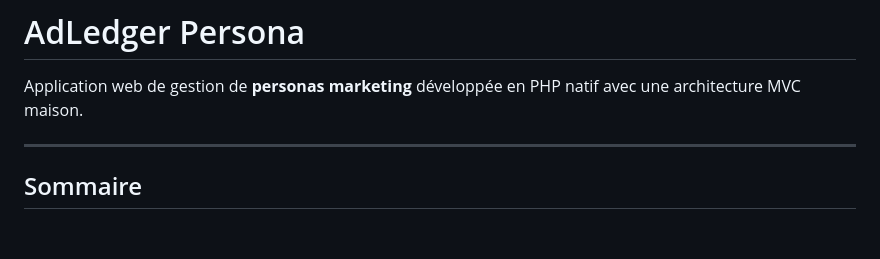
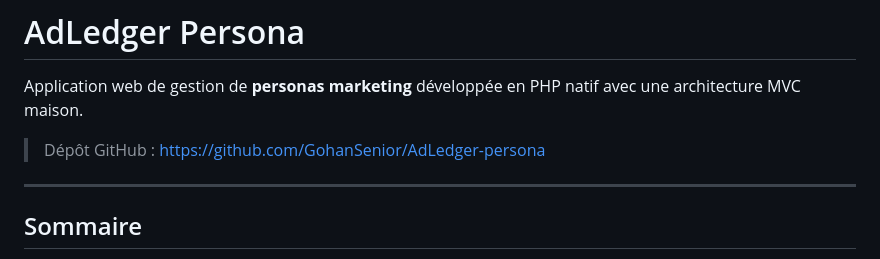
Before and after one commit to GohanSenior/AdLedger-persona, a Markdown page: README.md, the part around the change. Drawn GitHub-style; blank space fills up the shorter version.

Commit message:
ajout du lien vers le dépot GitHub dans le README.md

```diff
--- a/README.md
+++ b/README.md
@@ -1,6 +1,8 @@
 # AdLedger Persona
 
 Application web de gestion de **personas marketing** développée en PHP natif avec une architecture MVC maison.
+
+> Dépôt GitHub : [https://github.com/GohanSenior/AdLedger-persona](https://github.com/GohanSenior/AdLedger-persona)
 
 ---
 
```
